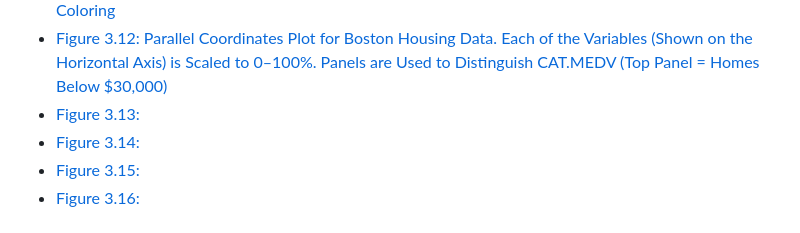
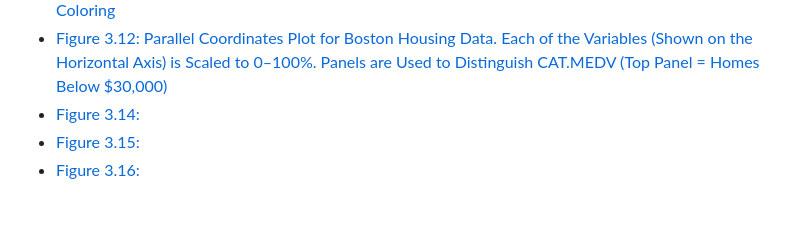
Before and after one commit to englands/R, a Markdown page: Data Mining for Business Analytics: Concepts, Techniques, and Applications in R/Chapter 3: Data Visualization/README.md, the part around the change. Drawn GitHub-style.

```diff
--- a/Data Mining for Business Analytics: Concepts, Techniques, and Applications in R/Chapter 3: Data Visualization/README.md
+++ b/Data Mining for Business Analytics: Concepts, Techniques, and Applications in R/Chapter 3: Data Visualization/README.md
@@ -12,7 +12,6 @@
 - [Figure 3.10: Scatter Plot with Labeled Points](https://github.com/englands/R/blob/main/Data%20Mining%20for%20Business%20Analytics%3A%20Concepts%2C%20Techniques%2C%20and%20Applications%20in%20R/Chapter%203%3A%20Data%20Visualization/Figure%203.10%3A%20Scatter%20Plot%20with%20Labeled%20Points.R)
 - [Figure 3.11: Scatter Plot of Large Dataset with Reduced Marker Size, Jittering, and More Transparent Coloring](https://github.com/englands/R/blob/main/Data%20Mining%20for%20Business%20Analytics%3A%20Concepts%2C%20Techniques%2C%20and%20Applications%20in%20R/Chapter%203%3A%20Data%20Visualization/Figure%203.11%3A%20Scatter%20Plot%20of%20Large%20Dataset%20with%20Reduced%20Marker%20Size%2C%20Jittering%2C%20and%20More%20Transparent%20Coloring.R)
 - [Figure 3.12: Parallel Coordinates Plot for Boston Housing Data. Each of the Variables (Shown on the Horizontal Axis) is Scaled to 0–100%. Panels are Used to Distinguish CAT.MEDV (Top Panel = Homes Below $30,000)](https://github.com/englands/R/blob/main/Data%20Mining%20for%20Business%20Analytics%3A%20Concepts%2C%20Techniques%2C%20and%20Applications%20in%20R/Chapter%203%3A%20Data%20Visualization/Figure%203.12%3A%20Parallel%20Coordinates%20Plot%20for%20Boston%20Housing%20Data.%20Each%20of%20the%20Variables%20(Shown%20on%20the%20Horizontal%20Axis)%20is%20Scaled%20to%200%E2%80%93100%25.%20Panels%20are%20Used%20to%20Distinguish%20CAT.MEDV%20(Top%20Panel%20%3D%20Homes%20Below%20%2430%2C000).R)
-- [Figure 3.13: ]()
 - [Figure 3.14: ]()
 - [Figure 3.15: ]()
 - [Figure 3.16: ]()
```
